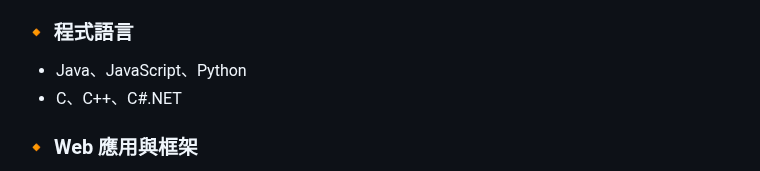
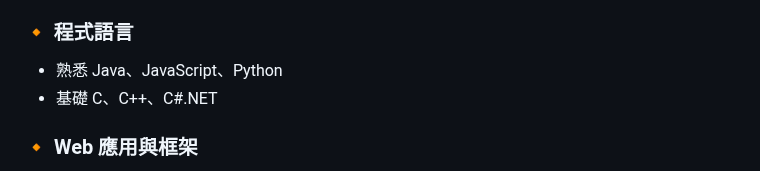
Before and after one commit to WilliamHsieh615/curriculum-vitae, a Markdown page: README.md, the part around one of its changes. Drawn GitHub-style.

```diff
--- a/README.md
+++ b/README.md
@@ -52,7 +63,7 @@
 
 ### 🔸 程式語言
-- Java、JavaScript、Python
-- C、C++、C#.NET
+- 熟悉 Java、JavaScript、Python
+- 基礎 C、C++、C#.NET
 
 ### 🔸 Web 應用與框架
 - Spring Boot ( Web API、RESTful API、Spring MVC )
```
Also changed, not shown: other parts of README.md (+11 -0 lines).
